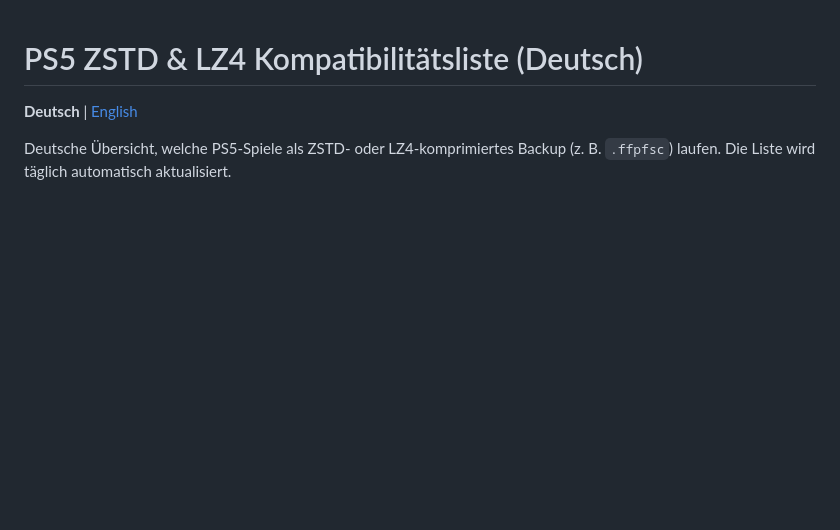
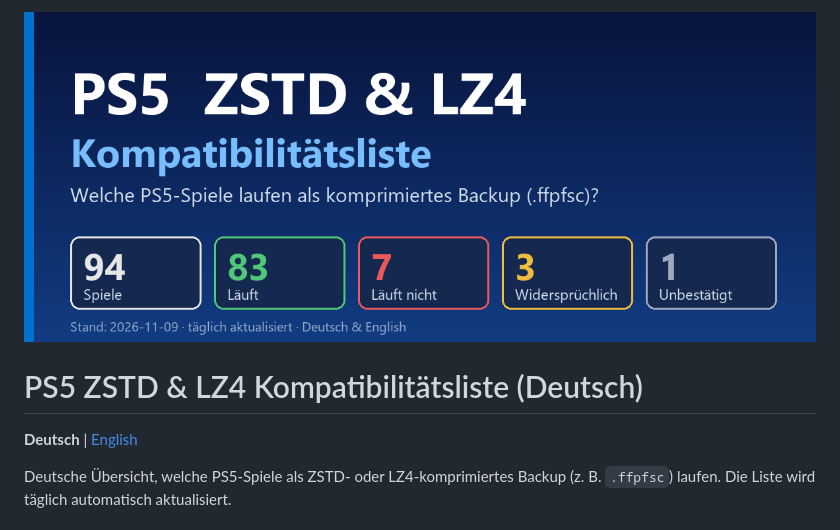
Before and after one commit to strongt1me/ps5-zstd-kompatibilitaetsliste, a Markdown page: README.md, the part around the change. Rendered like a GitHub page; blank space fills up the shorter version.

Commit message:
Banner ins README, Ordner forum entfernt
Co-Authored-By: Claude Sonnet 5.5 <noreply@anthropic.com>

```diff
--- a/README.md
+++ b/README.md
@@ -1,3 +1,5 @@
+![PS5 ZSTD & LZ4 Kompatibilitätsliste](banner.png)
+
 # PS5 ZSTD & LZ4 Kompatibilitätsliste (Deutsch)
 
 **Deutsch** | [English](README.en.md)
```
Also changed, not shown: README.en.md (+2 -0 lines), banner.png (renamed from forum/forum-banner.png), 2 other files.
